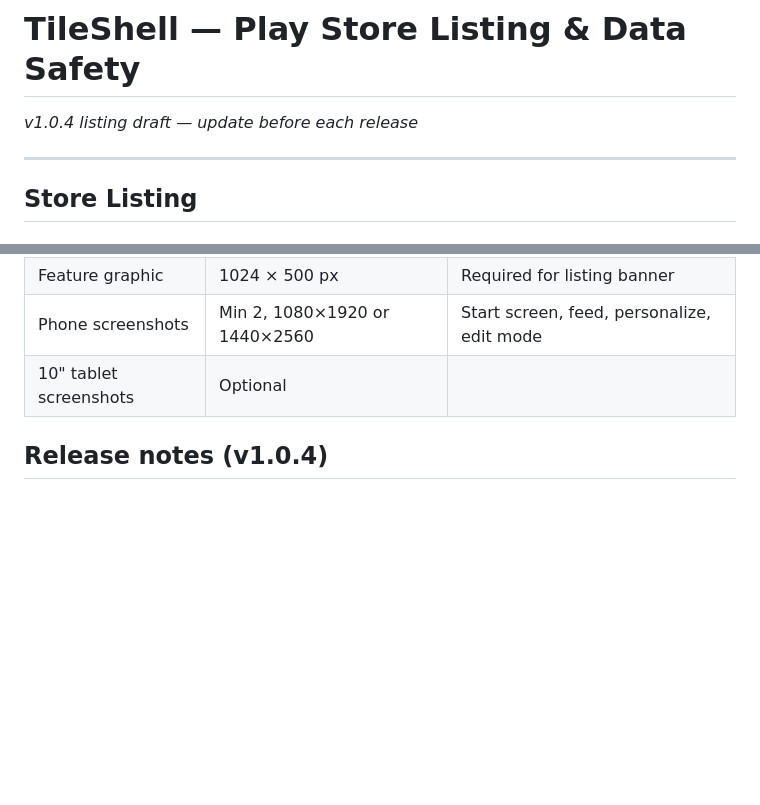
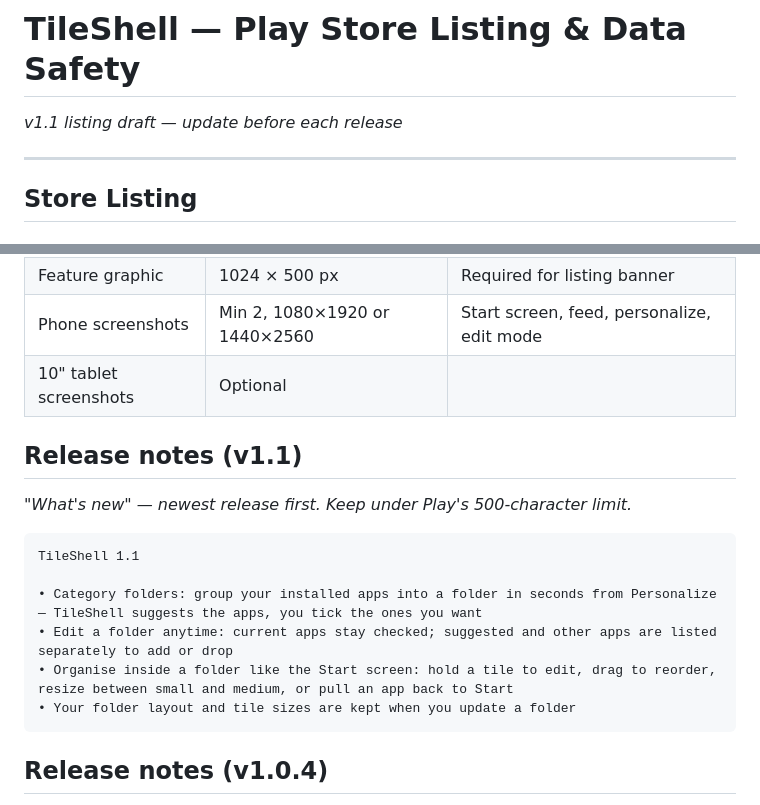
Before and after one commit to vivek-sovani/tileshell, a Markdown page: docs/PLAY_STORE.md, 2 parts joined by grey strips. Rendered like a GitHub page; blank space fills up the shorter version.

Commit message:
docs: add v1.1 release notes to Play Store listing
What's-new copy (494 chars, under Play's 500 limit) covering category
folders, the three-section folder editor, in-folder tile organising, and
layout/size persistence on update.

Co-Authored-By: Claude Opus 4.8 <noreply@anthropic.com>

````diff
--- a/docs/PLAY_STORE.md
+++ b/docs/PLAY_STORE.md
@@ -1,6 +1,6 @@
 # TileShell — Play Store Listing & Data Safety
 
-*v1.0.4 listing draft — update before each release*
+*v1.1 listing draft — update before each release*
 
 ---
 
@@ -143,6 +143,19 @@ data. Users can also clear app data via Android Settings at any time.
 | Phone screenshots | Min 2, 1080×1920 or 1440×2560 | Start screen, feed, personalize, edit mode |
 | 10" tablet screenshots | Optional | |
 
+## Release notes (v1.1)
+
+*"What's new" — newest release first. Keep under Play's 500-character limit.*
+
+```
+TileShell 1.1
+
+• Category folders: group your installed apps into a folder in seconds from Personalize — TileShell suggests the apps, you tick the ones you want
+• Edit a folder anytime: current apps stay checked; suggested and other apps are listed separately to add or drop
+• Organise inside a folder like the Start screen: hold a tile to edit, drag to reorder, resize between small and medium, or pull an app back to Start
+• Your folder layout and tile sizes are kept when you update a folder
+```
+
 ## Release notes (v1.0.4)
 
 *(1.0.3 / code 13 was uploaded to Play then discarded — Play reserves the code, so this ships as 1.0.4.)*
````
